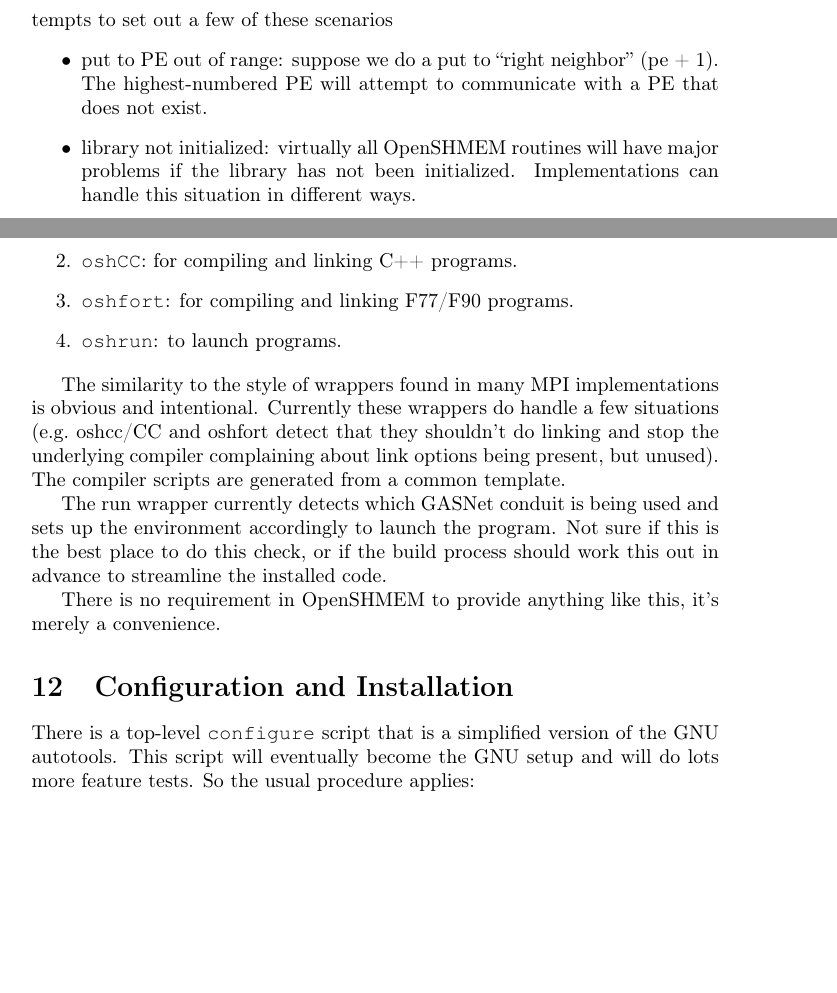
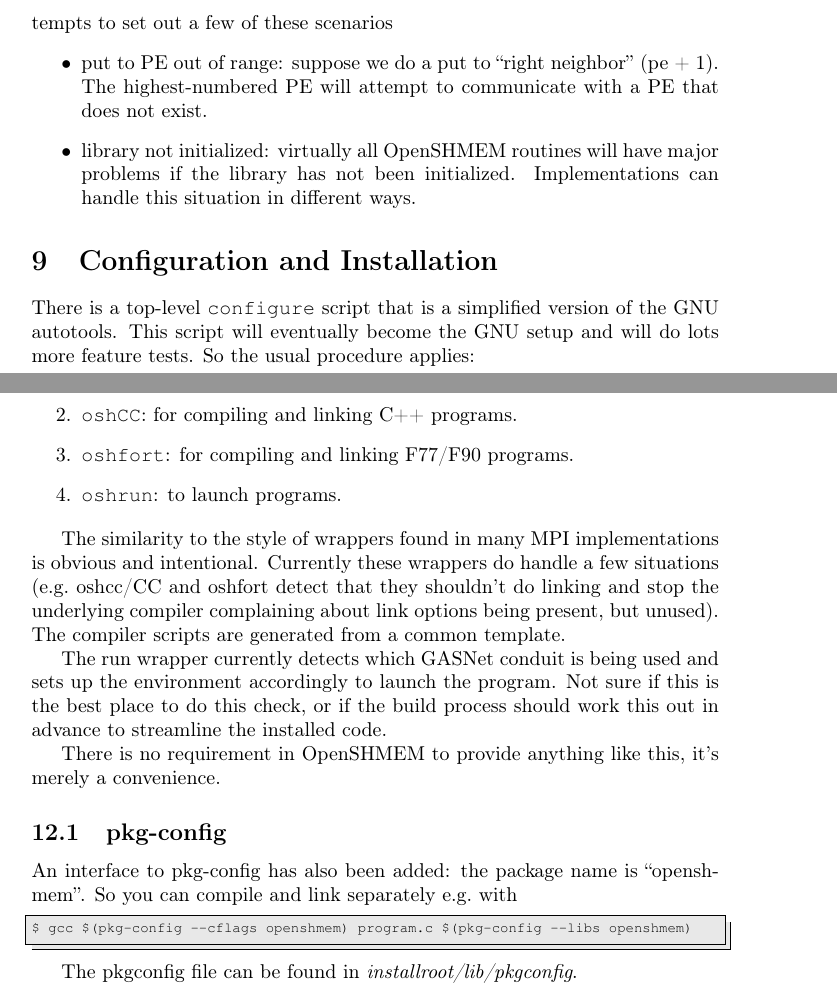
Before and after one commit to openshmem-org/osss-gasnet, a LaTeX document (doc/openshmem-implementation.tex): two parts of pages 11 and 13 of 14, joined at a grey line, cut so that both start at the same text, the shorter picture padded with empty space. Compiled offline with pdfLaTeX.

Commit message:
Note pkg-config in LaTeX documentation.

```diff
--- a/doc/openshmem-implementation.tex
+++ b/doc/openshmem-implementation.tex
@@ -519,3 +519,12 @@ initialized. Implementations can handle this situation in different
 ways.
 \end{itemize}
 
+\section{Configuration and Installation}
+
+There is a top-level \texttt{configure} script that is a simplified
+version of the GNU autotools. This script will eventually become the
+GNU setup and will do lots more feature tests. So the usual procedure
+applies:
+
+\begin{lstlisting}
+$ ./configure [--options ...]
@@ -670,18 +683,15 @@ code.
 There is no requirement in OpenSHMEM to provide anything like this,
 it's merely a convenience.
 
-\section{Configuration and Installation}
+\subsection{pkg-config}
 
-There is a top-level \texttt{configure} script that is a simplified
-version of the GNU autotools. This script will eventually become the
-GNU setup and will do lots more feature tests. So the usual procedure
-applies:
+An interface to pkg-config has also been added: the package name is ``openshmem''.  So you can compile and link separately e.g.\ with
 
 \begin{lstlisting}
-$ ./configure [--options ...]
-$ make
-$ make install
+$ gcc $(pkg-config --cflags openshmem) program.c $(pkg-config --libs openshmem)
 \end{lstlisting}
+
+The pkgconfig file can be found in \emph{installroot/lib/pkgconfig}.
 
 \section{Future Plans}
 
```
Also changed, not shown: doc/openshmem-implementation.tex (4 more changed lines).
